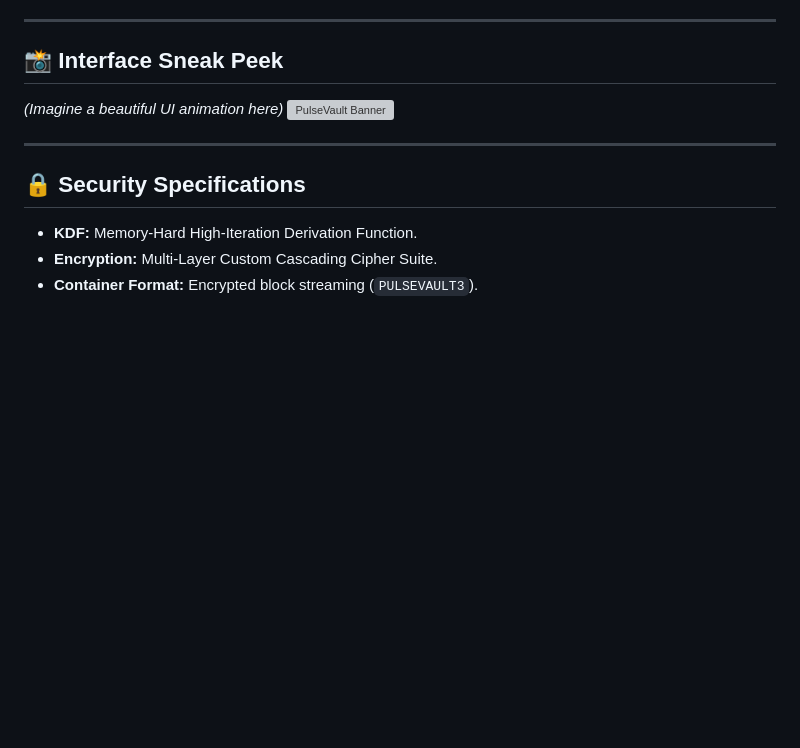
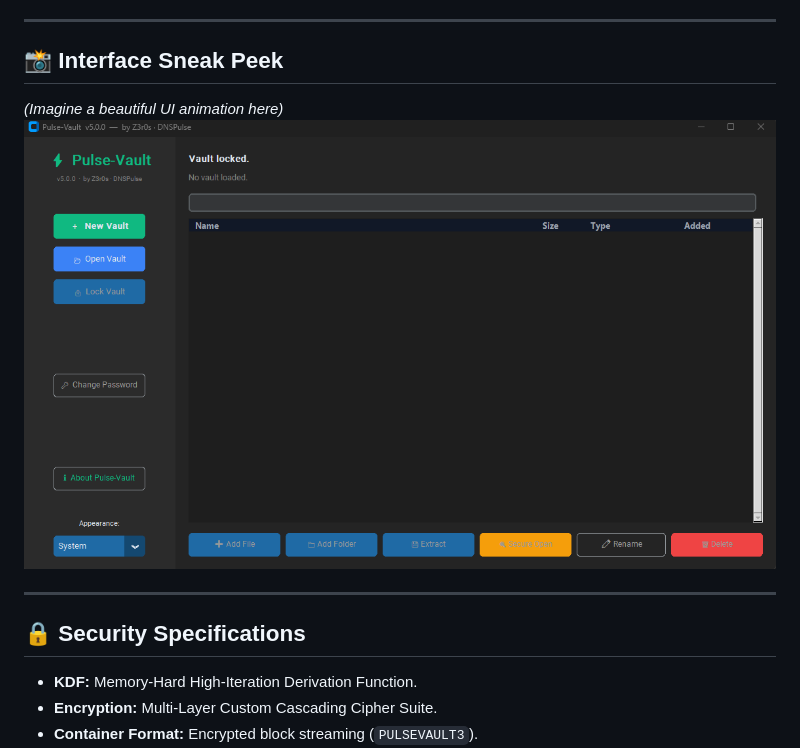
Before and after one commit to Z3r0s/Pulse-Vault, a Markdown page: README.md, the part around the change. Rendered like a GitHub page; blank space fills up the shorter version; grey boxes are pictures that could not be loaded.

Commit message:
Update banner image in README

```diff
--- a/README.md
+++ b/README.md
@@ -62,7 +62,7 @@ sudo dpkg -i deb_dist/python3-pulse-vault_*.deb
 ## 📸 Interface Sneak Peek
 
 *(Imagine a beautiful UI animation here)*
-![PulseVault Banner](banner.png)
+![PulseVault Banner](PulseVault.png)
 
 ---
 
```
